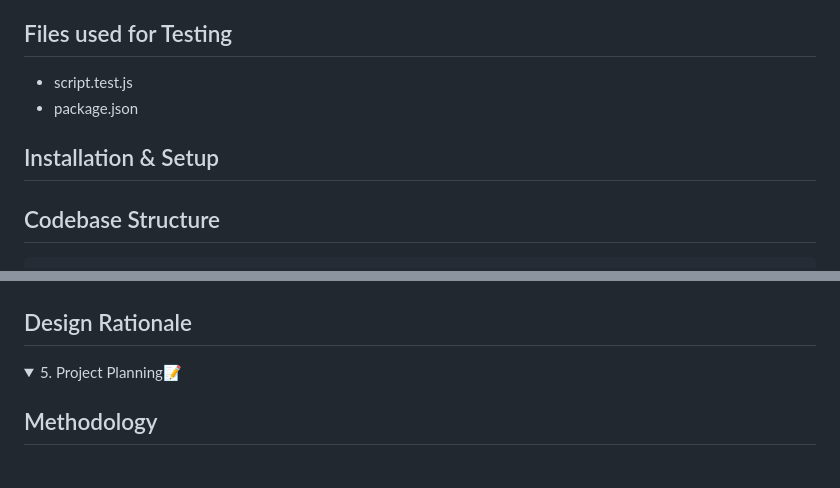
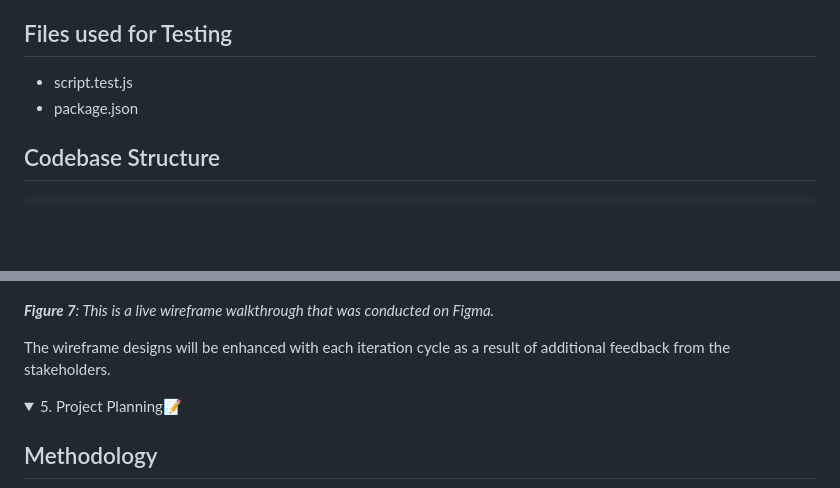
Before and after one commit to MrKilljoy137xxx/OfficeAttendance-Tracker, a Markdown page: README.md, 2 parts joined by grey strips. GitHub-like rendering; folded sections open; blank space fills up the shorter version.

````diff
--- a/README.md
+++ b/README.md
@@ -127,9 +127,6 @@ npm test
 * script.test.js
 * package.json
 
-## Installation & Setup
-
-
 ## Codebase Structure
 
 ```
@@ -205,7 +202,9 @@ Ultimately, my stakeholders were satisfied with the app's design and subsequentl
 
 ![Design Walkthrough](assets/design_walkthrough.gif)
 
-## Design Rationale
+***Figure 7**: This is a live wireframe walkthrough that was conducted on Figma.*
+
+The wireframe designs will be enhanced with each iteration cycle as a result of additional feedback from the stakeholders.
 
 </details>
 
````
